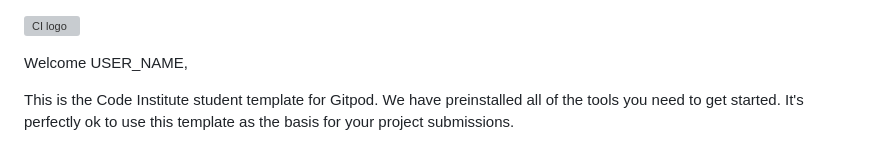
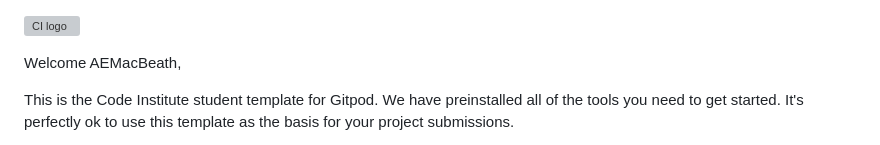
Before and after one commit to AEMacBeath/love-maths, a Markdown page: README.md, the part around the change. Drawn GitHub-style; grey boxes are pictures that could not be loaded.

```diff
--- a/README.md
+++ b/README.md
@@ -1,6 +1,6 @@
 ![CI logo](https://codeinstitute.s3.amazonaws.com/fullstack/ci_logo_small.png)
 
-Welcome USER_NAME,
+Welcome AEMacBeath,
 
 This is the Code Institute student template for Gitpod. We have preinstalled all of the tools you need to get started. It's perfectly ok to use this template as the basis for your project submissions.
 
```
Also changed, not shown: assets/images/logo.png (added), 3 other files.
